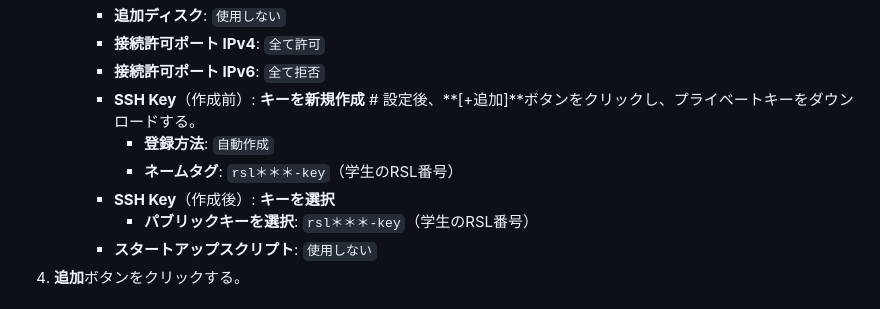
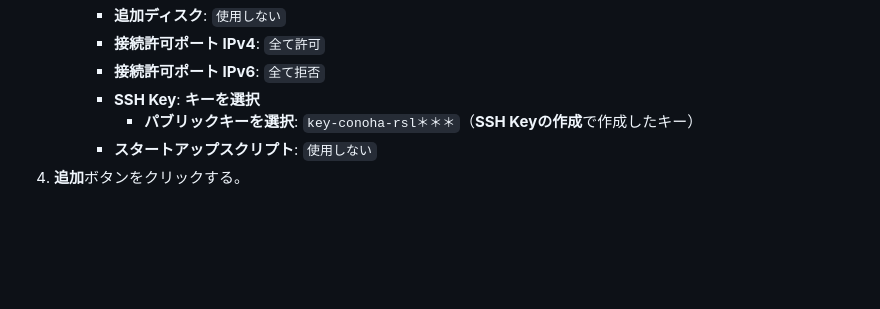
Before and after one commit to recsyslab/tutorials, a Markdown page: django/server.md, the part around the change. GitHub-like rendering; blank space fills up the shorter version.

```diff
--- a/django/server.md
+++ b/django/server.md
@@ -51,11 +51,8 @@
      - **追加ディスク**: `使用しない`
      - **接続許可ポート IPv4**: `全て許可`
      - **接続許可ポート IPv6**: `全て拒否`
-     - **SSH Key**（作成前）: **キーを新規作成** # 設定後、**[+追加]**ボタンをクリックし、プライベートキーをダウンロードする。
-       - **登録方法**: `自動作成`
-       - **ネームタグ**: `rsl＊＊＊-key`（学生のRSL番号）
-     - **SSH Key**（作成後）: **キーを選択**
-       - **パブリックキーを選択**: `rsl＊＊＊-key`（学生のRSL番号）
+     - **SSH Key**: **キーを選択**
+       - **パブリックキーを選択**: `key-conoha-rsl＊＊＊`（**SSH Keyの作成**で作成したキー）
      - **スタートアップスクリプト**: `使用しない`
 4. **追加**ボタンをクリックする。
 
```
